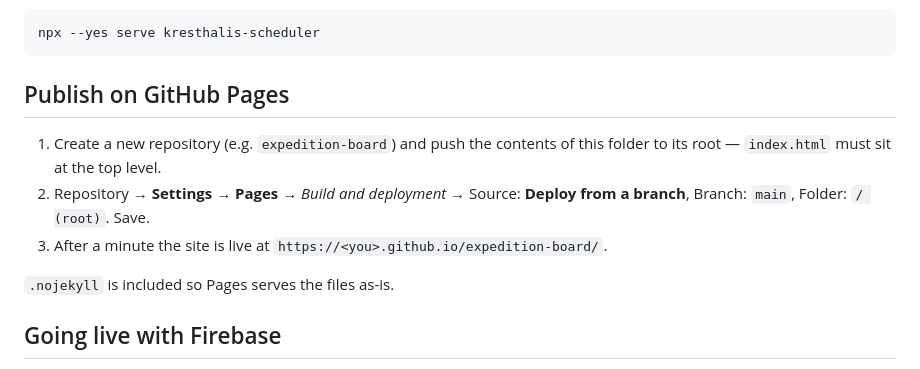
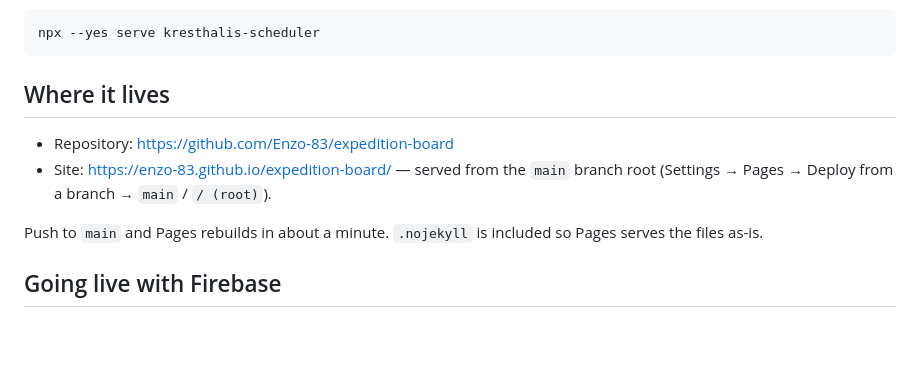
Before and after one commit to Enzo-83/expedition-board, a Markdown page: README.md, the part around the change. GitHub-like rendering; blank space fills up the shorter version.

Commit message:
README: record the repository and Pages URL
Co-Authored-By: Claude Fable 5.1 <noreply@anthropic.com>

````diff
--- a/README.md
+++ b/README.md
@@ -17,15 +17,14 @@ real origin; any static server works:
 npx --yes serve kresthalis-scheduler
 ```
 
-## Publish on GitHub Pages
+## Where it lives
 
-1. Create a new repository (e.g. `expedition-board`) and push the contents of this folder to
-   its root — `index.html` must sit at the top level.
-2. Repository → **Settings → Pages** → *Build and deployment* → Source: **Deploy from a branch**,
-   Branch: `main`, Folder: `/ (root)`. Save.
-3. After a minute the site is live at `https://<you>.github.io/expedition-board/`.
+- Repository: <https://github.com/Enzo-83/expedition-board>
+- Site: <https://enzo-83.github.io/expedition-board/> — served from the `main` branch root
+  (Settings → Pages → Deploy from a branch → `main` / `/ (root)`).
 
-`.nojekyll` is included so Pages serves the files as-is.
+Push to `main` and Pages rebuilds in about a minute. `.nojekyll` is included so Pages serves the
+files as-is.
 
 ## Going live with Firebase
 
````
